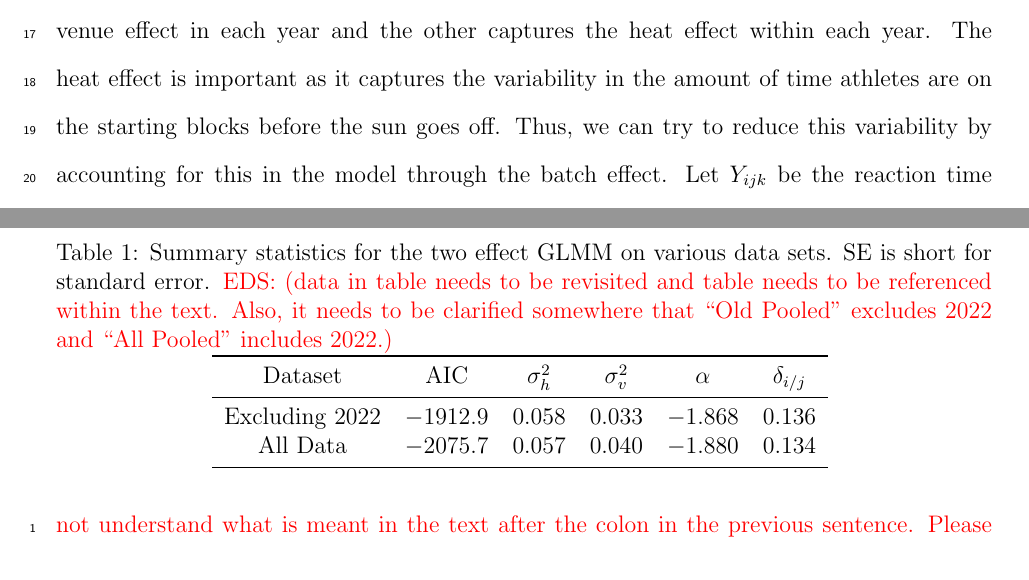
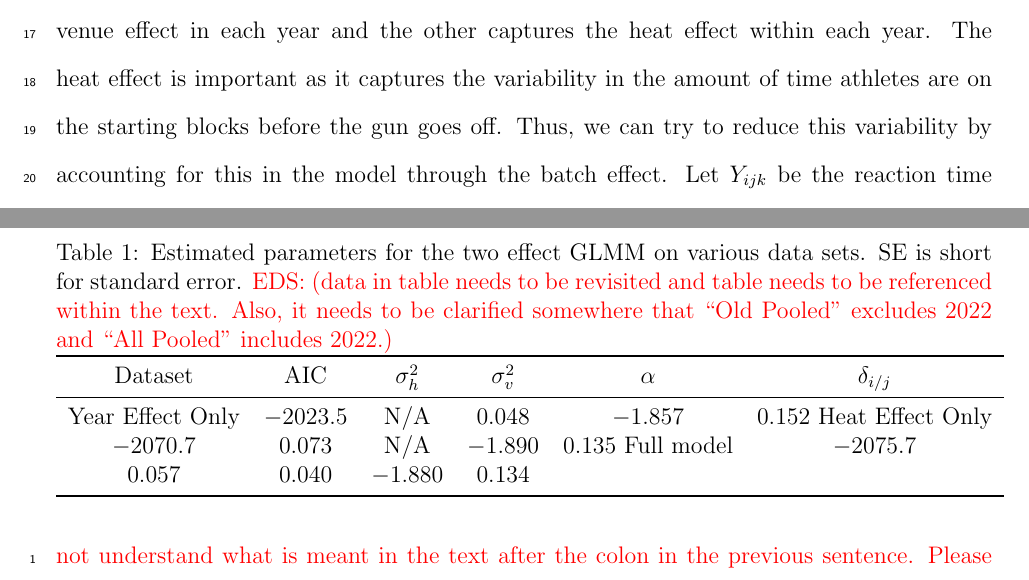
Before and after one commit to ofiore/Thesis, a LaTeX paper (Manuscript/manuscript.tex): two parts of pages 12 and 15 of 21, joined at a grey line, cut so that both start at the same text. Compiled offline with pdfLaTeX.

Commit message:
Worked on table 3

```diff
--- a/Manuscript/manuscript.tex
+++ b/Manuscript/manuscript.tex
@@ -452,7 +452,7 @@ much inferior to the gamma model which better captures the skewness of the
 data. Two random effects were found useful: one captures the venue effect in
 each year and the other captures the heat effect within each year.  The heat
 effect is important as it captures the variability in the amount of time
-athletes are on the starting blocks before the sun goes off.  Thus, we can try
+athletes are on the starting blocks before the gun goes off.  Thus, we can try
 to reduce this variability by accounting for this in the model through the batch
 effect.
 Let $Y_{ijk}$ be the reaction time of observation~$k$ in heat~$j$ in year~$i$.
@@ -575,7 +575,7 @@ and the degrees of freedom associated with the test.}
 
 \begin{table}
   \centering
-  \caption{Summary statistics for the two effect GLMM on various data sets. SE
+  \caption{Estimated parameters for the two effect GLMM on various data sets. SE
   is short for standard error. \eds{data in table needs to be revisited and table
 	needs to be referenced within the text. Also, it needs to be clarified
 	somewhere that ``Old Pooled'' excludes 2022 and ``All Pooled'' includes 2022.}}
@@ -583,8 +583,9 @@ and the degrees of freedom associated with the test.}
       \toprule
       Dataset & AIC & $\sigma_h^2$ & $\sigma_v^2$ & $\alpha$ & $\delta_{i/j}$ \\
       \midrule
-      Excluding 2022 & $-1912.9$ &  0.058 & 0.033 & $-1.868$ & 0.136 \\
-      All Data & $-2075.7$ & 0.057 & 0.040 & $-1.880$ & 0.134 \\
+      Year Effect Only & $-2023.5$ & N/A & 0.048 & $-1.857$ & 0.152
+      Heat Effect Only & $-2070.7$ & 0.073 & N/A & $-1.890$ & 0.135
+      Full model & $-2075.7$ & 0.057 & 0.040 & $-1.880$ & 0.134 \\
       \bottomrule
   \end{tabular}
   \label{tab:Gamma_parameters}
```
